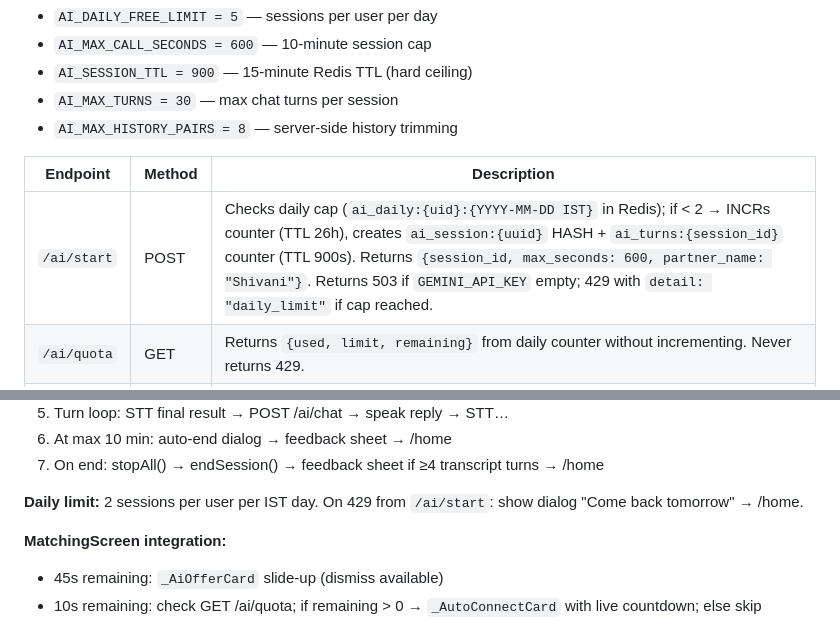
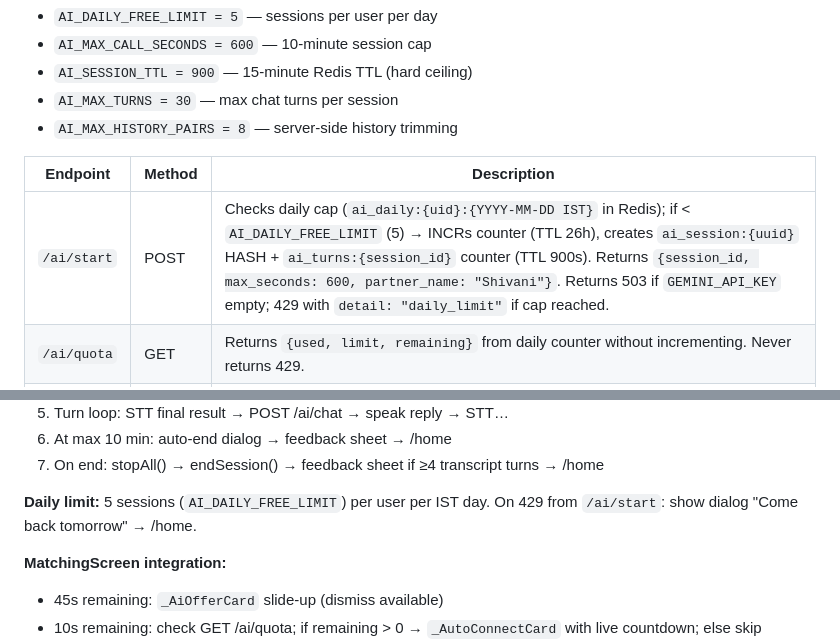
Before and after one commit to Vijayvsnv/tark-peer, a Markdown page: CLAUDE.md, 2 parts joined by grey strips. GitHub-like rendering.

Commit message:
docs: fix remaining stale AI daily limit references in CLAUDE.md (2 -> 5)
Co-Authored-By: Claude Opus 5.5 <noreply@anthropic.com>
Claude-Session: https://claude.ai/code/session_01XRpkQW6Hkm8gTksigUsNpY

```diff
--- a/CLAUDE.md
+++ b/CLAUDE.md
@@ -297,7 +297,7 @@ All endpoints use `Authorization: Bearer <token>`. No Agora, no call_history wri
 
 | Endpoint | Method | Description |
 |---|---|---|
-| `/ai/start` | POST | Checks daily cap (`ai_daily:{uid}:{YYYY-MM-DD IST}` in Redis); if < 2 → INCRs counter (TTL 26h), creates `ai_session:{uuid}` HASH + `ai_turns:{session_id}` counter (TTL 900s). Returns `{session_id, max_seconds: 600, partner_name: "Shivani"}`. Returns 503 if `GEMINI_API_KEY` empty; 429 with `detail: "daily_limit"` if cap reached. |
+| `/ai/start` | POST | Checks daily cap (`ai_daily:{uid}:{YYYY-MM-DD IST}` in Redis); if < `AI_DAILY_FREE_LIMIT` (5) → INCRs counter (TTL 26h), creates `ai_session:{uuid}` HASH + `ai_turns:{session_id}` counter (TTL 900s). Returns `{session_id, max_seconds: 600, partner_name: "Shivani"}`. Returns 503 if `GEMINI_API_KEY` empty; 429 with `detail: "daily_limit"` if cap reached. |
 | `/ai/quota` | GET | Returns `{used, limit, remaining}` from daily counter without incrementing. Never returns 429. |
 | `/ai/chat` | POST | Body: `{session_id, user_text, history}`. Validates session + owner; enforces 500-char limit on user_text; trims history to last 8 pairs server-side; checks turn counter (max 30). Calls `gemini_service.generate_reply()`. On LLM failure returns `{reply: "Sorry, I missed that...", fallback: true}` — never errors. |
 | `/ai/end` | POST | Body: `{session_id, transcript, duration_seconds}`. Deletes session keys. If transcript ≥ 4 turns: calls `gemini_service.generate_feedback()`. Returns `{feedback: {...} or null}`. Never errors. |
@@ -1391,7 +1391,7 @@ After reporting from CallScreen: `_openReportSheet()` calls `ReportService`, on
 6. At max 10 min: auto-end dialog → feedback sheet → /home
 7. On end: stopAll() → endSession() → feedback sheet if ≥4 transcript turns → /home
 
-**Daily limit:** 2 sessions per user per IST day. On 429 from `/ai/start`: show dialog "Come back tomorrow" → /home.
+**Daily limit:** 5 sessions (`AI_DAILY_FREE_LIMIT`) per user per IST day. On 429 from `/ai/start`: show dialog "Come back tomorrow" → /home.
 
 **MatchingScreen integration:**
 - 45s remaining: `_AiOfferCard` slide-up (dismiss available)
```
